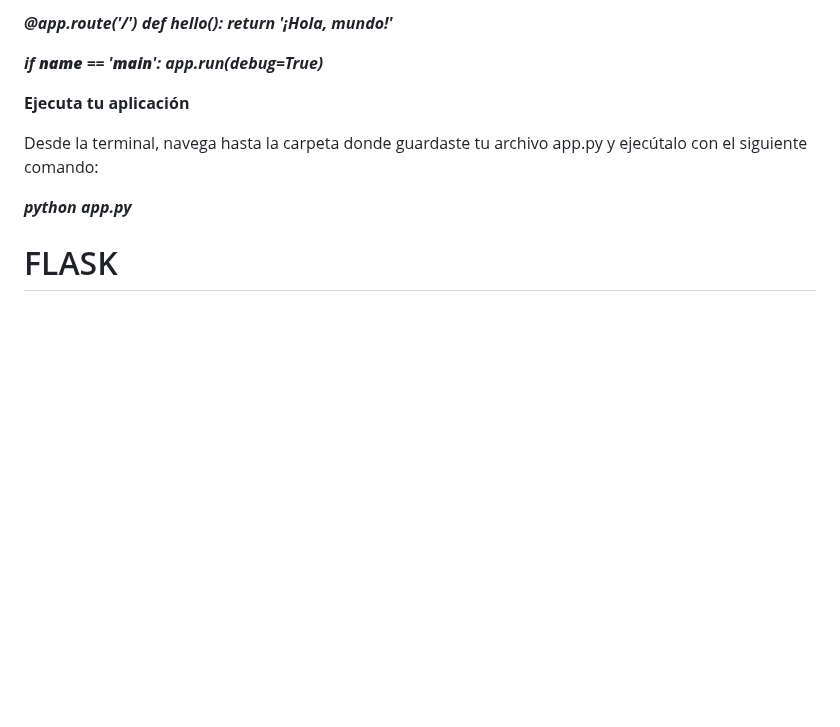
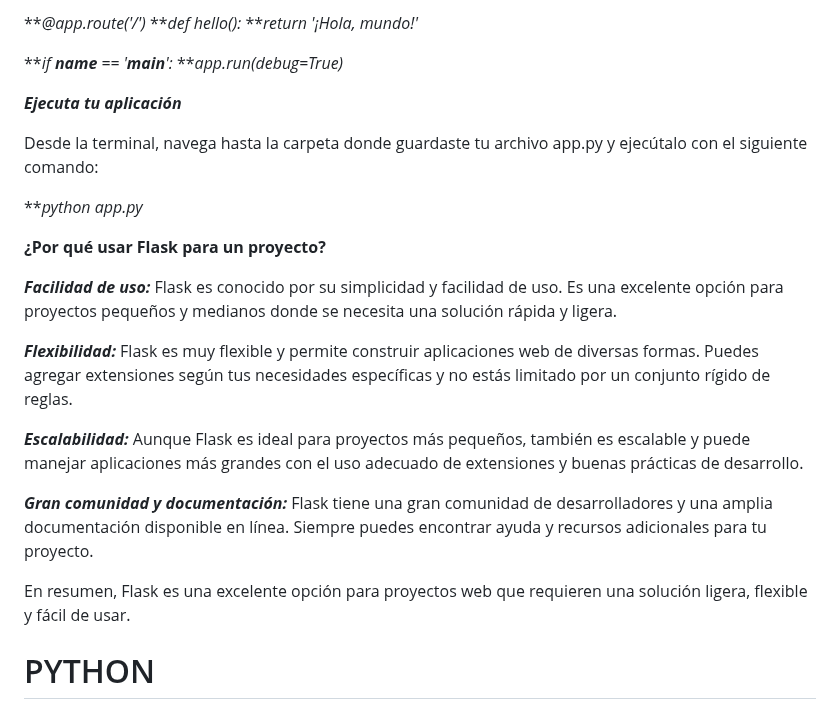
Before and after one commit to sergioarcila99/Implementacion-de-un-Crud-con-Python-Flask-MongoDB-y-RestFul-API, a Markdown page: Metodologia.md, the part around one of its changes. Drawn GitHub-style; blank space fills up the shorter version.

```diff
--- a/Metodologia.md
+++ b/Metodologia.md
@@ -66,16 +74,29 @@ En el archivo app.py, importa Flask y comienza a escribir tu aplicación Flask.
 
-***@app.route('/')***
-***def hello():***
-    ***return '¡Hola, mundo!'***
+***@app.route('/')*
+***def hello():*
+    ***return '¡Hola, mundo!'*
 
-***if __name__ == '__main__':***
-    ***app.run(debug=True)***
+***if __name__ == '__main__':*
+    ***app.run(debug=True)*
 
-**Ejecuta tu aplicación**
+***Ejecuta tu aplicación***
 
 Desde la terminal, navega hasta la carpeta donde guardaste tu archivo app.py y ejecútalo con el siguiente comando:
 
-***python app.py***
+***python app.py*
 
 
-# FLASK
+**¿Por qué usar Flask para un proyecto?**
+
+***Facilidad de uso:*** Flask es conocido por su simplicidad y facilidad de uso. Es una excelente opción para proyectos pequeños y medianos donde se necesita una solución rápida y ligera.
+
+***Flexibilidad:*** Flask es muy flexible y permite construir aplicaciones web de diversas formas. Puedes agregar extensiones según tus necesidades específicas y no estás limitado por un conjunto rígido de reglas.
+
+***Escalabilidad:*** Aunque Flask es ideal para proyectos más pequeños, también es escalable y puede manejar aplicaciones más grandes con el uso adecuado de extensiones y buenas prácticas de desarrollo.
+
+***Gran comunidad y documentación:*** Flask tiene una gran comunidad de desarrolladores y una amplia documentación disponible en línea. Siempre puedes encontrar ayuda y recursos adicionales para tu proyecto.
+
+En resumen, Flask es una excelente opción para proyectos web que requieren una solución ligera, flexible y fácil de usar.
+
+
+# PYTHON
```
Also changed, not shown: other parts of Metodologia.md (+27 -19 lines).
